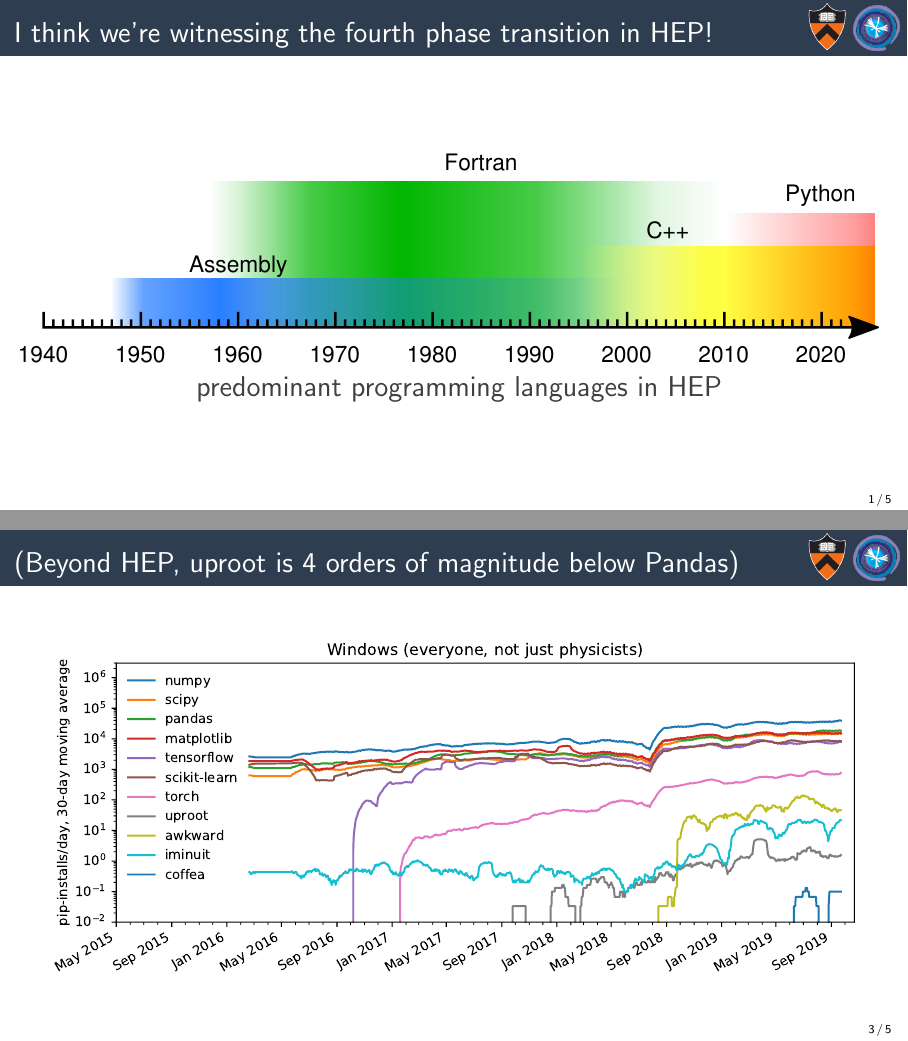
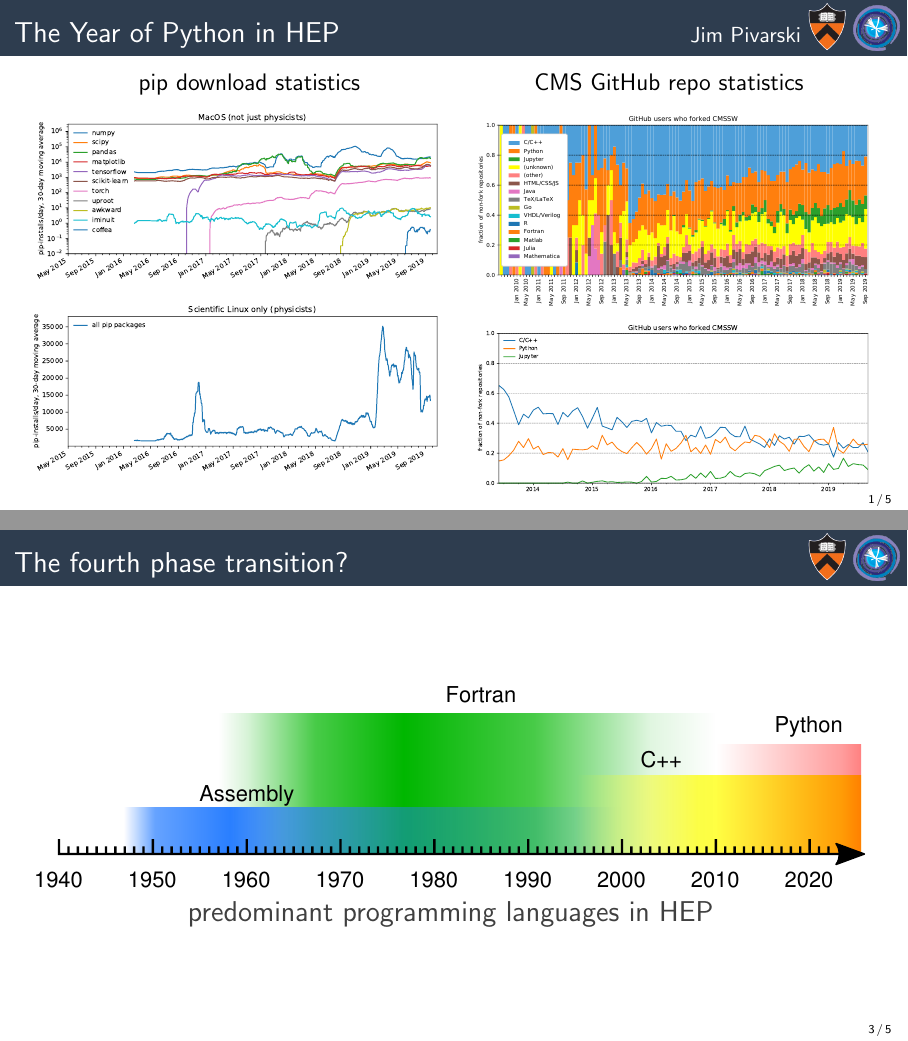
Before and after one commit to jpivarski-talks/2019-10-17-pyhep-awkward, LaTeX slides (lightning.tex): pages 7 and 11 of 16 before the commit and pages 7 and 9 of 14 after it, joined at a grey line. Compiled offline with pdfLaTeX.

Commit message:
Redo lightning slides.

```diff
--- a/lightning.tex
+++ b/lightning.tex
@@ -56,3 +56,11 @@
 
 % START START START START START START START START START START START START START
 
+\begin{frame}{The Year of Python in HEP \hfill \normalsize Jim Pivarski\hspace{-4.5 cm}}
+\large
+\vspace{-0.5 cm}
+\begin{columns}[t]
+\column{0.6\linewidth}
+\begin{center}
+\hspace{0.5 cm}pip download statistics
+\end{center}
@@ -65,12 +67,30 @@
 
-\begin{onlyenv}<7>
-\vspace{-0.75 cm}
+\vspace{-0.25 cm}
+\mbox{\hspace{0.2 cm}\only<1>{\includegraphics[width=\linewidth]{pip-scilinux-uproot.pdf}}\only<2-3>{\includegraphics[width=\linewidth]{pip-scilinux-linear.pdf}}\only<4->{\includegraphics[width=\linewidth]{pip-macos.pdf}}}
+
+\mbox{\hspace{0.2 cm}\uncover<3->{\includegraphics[width=\linewidth]{pip-scilinux-everything.pdf}}}
+
+\column{0.6\linewidth}
 \begin{center}
-\mbox{\textcolor{darkgray}{predominant programming languages in HEP}\hspace{0.5 cm}}
+\uncover<5->{\mbox{CMS GitHub repo statistics\hspace{1.5 cm}}}
 \end{center}
-\end{onlyenv}
+
+\vspace{-0.25 cm}
+\mbox{\hspace{-0.6 cm}\uncover<5->{\only<-5>{\includegraphics[width=\linewidth]{github-linear.pdf}}\only<6->{\includegraphics[width=\linewidth]{github-fraction.pdf}}}}
+
+\mbox{\hspace{-0.6 cm}\uncover<7->{\includegraphics[width=\linewidth]{github-simplefraction.pdf}}}
+
 \end{columns}
 \end{frame}
+
+%% \begin{frame}{\only<1>{While making uproot/awkward pip-download statistics plots\ldots}\only<2>{I noticed that {\it all} Python usage increased in HEP this year\ldots}\only<3>{Even if you don't focus on the scientific packages\ldots}\only<4>{Corroborates what I find in GitHub statistics\ldots}\only<5>{The fraction of C/C++ is giving way to Python/Jupyter\ldots}\only<6>{Or maybe just Jupyter (which is Python in these cases)\ldots}}
+%% \Large
+%% \vspace{0.5 cm}
+%% \begin{columns}
+%% \column{1.2\linewidth}
+%% \only<1>{\includegraphics[width=\linewidth]{pip-scilinux-uproot.pdf}}\only<2>{\includegraphics[width=\linewidth]{pip-scilinux-linear.pdf}}\only<3>{\includegraphics[width=\linewidth]{pip-scilinux-everything.pdf}}\only<4>{\includegraphics[width=\linewidth]{github-linear.pdf}}\only<5>{\includegraphics[width=\linewidth]{github-fraction.pdf}}\only<6>{\includegraphics[width=\linewidth]{github-simplefraction.pdf}}
+%% \end{columns}
+%% \end{frame}
 
 \begin{frame}{}
 \huge
@@ -80,11 +100,25 @@
 \end{center}
 \end{frame}
 
-\begin{frame}{(Beyond HEP, uproot is 4 orders of magnitude below Pandas)}
+%% \begin{frame}{(Beyond HEP, uproot is 4 orders of magnitude below Pandas)}
+%% \vspace{0.5 cm}
+%% \begin{columns}
+%% \column{1.2\linewidth}
+%% \only<1>{\includegraphics[width=\linewidth]{pip-linux.pdf}}\only<2>{\includegraphics[width=\linewidth]{pip-macos.pdf}}\only<3>{\includegraphics[width=\linewidth]{pip-windows.pdf}}
+%% \end{columns}
+%% \end{frame}
+
+\begin{frame}{The fourth phase transition?}
+\Large
 \vspace{0.5 cm}
 \begin{columns}
-\column{1.2\linewidth}
-\only<1>{\includegraphics[width=\linewidth]{pip-linux.pdf}}\only<2>{\includegraphics[width=\linewidth]{pip-macos.pdf}}\only<3>{\includegraphics[width=\linewidth]{pip-windows.pdf}}
+\column{1.1\linewidth}
+\includegraphics[width=\linewidth]{programming-languages.pdf}
+
+\begin{center}
+\vspace{-0.75 cm}
+\textcolor{darkgray}{predominant programming languages in HEP}
+\end{center}
 \end{columns}
 \end{frame}
 
```
Also changed, not shown: github-simplefraction.pdf, github-simplefraction.png, pip-linux.pdf, pip-linux.png, pip-macos.pdf, pip-macos.png, pip-windows.pdf, pip-windows.png, lightning.tex (8 more changed lines), 1 other file.
